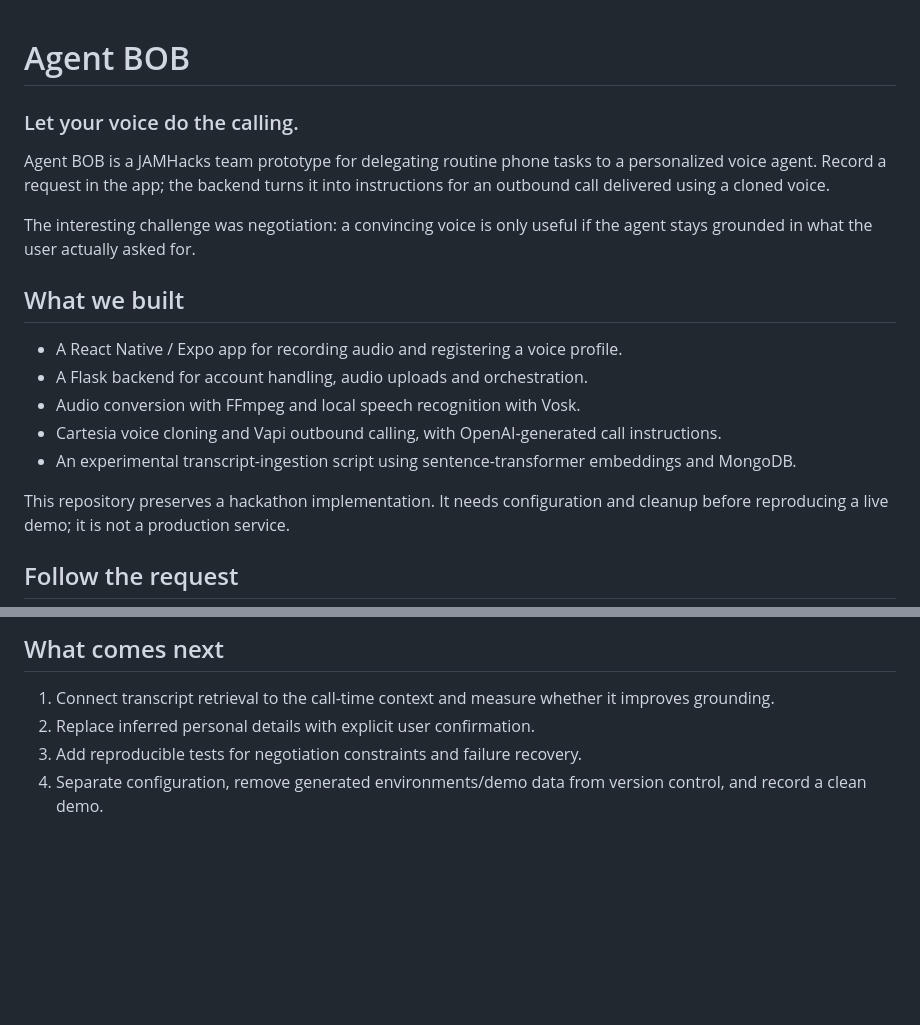
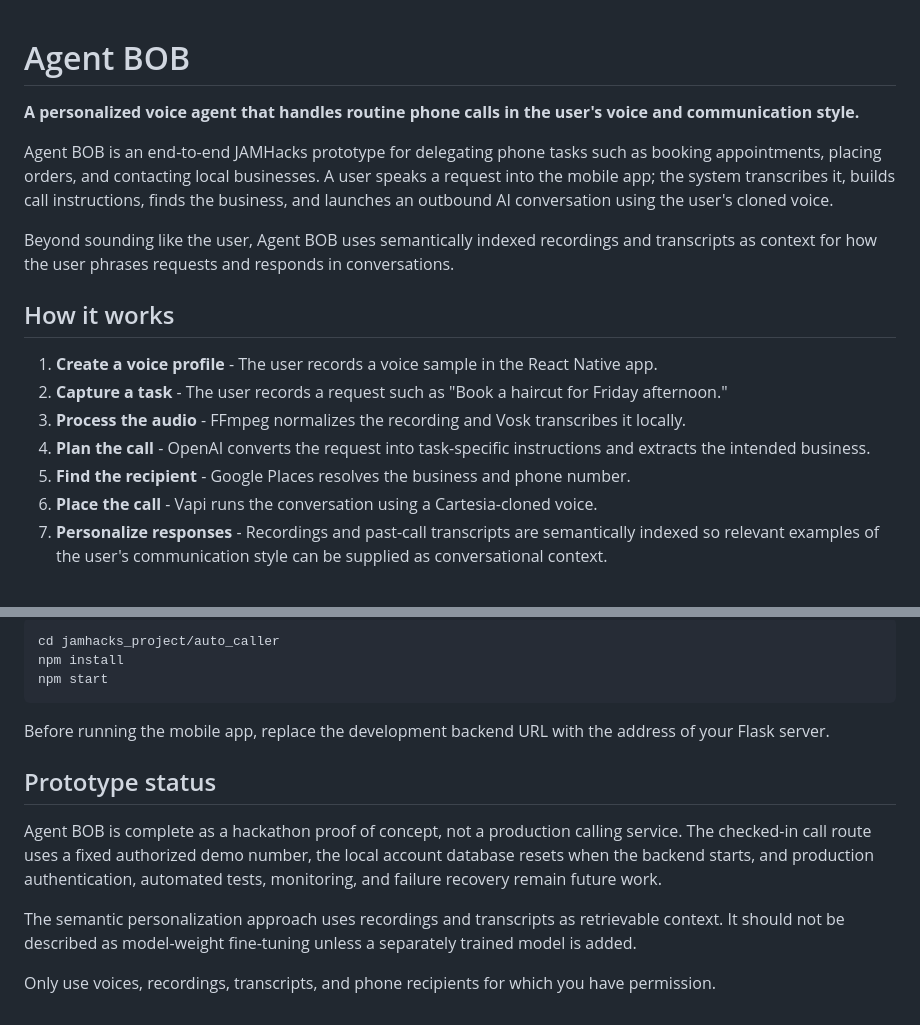
Before and after one commit to Humza1423/Agent-BOB, a Markdown page: README.md, 2 parts joined by grey strips. Rendered like a GitHub page; blank space fills up the shorter version.

````diff
--- a/README.md
+++ b/README.md
@@ -1,21 +1,20 @@
 # Agent BOB
-### Let your voice do the calling.
 
-Agent BOB is a JAMHacks team prototype for delegating routine phone tasks to a personalized voice agent. Record a request in the app; the backend turns it into instructions for an outbound call delivered using a cloned voice.
+**A personalized voice agent that handles routine phone calls in the user's voice and communication style.**
 
-The interesting challenge was negotiation: a convincing voice is only useful if the agent stays grounded in what the user actually asked for.
+Agent BOB is an end-to-end JAMHacks prototype for delegating phone tasks such as booking appointments, placing orders, and contacting local businesses. A user speaks a request into the mobile app; the system transcribes it, builds call instructions, finds the business, and launches an outbound AI conversation using the user's cloned voice.
 
-## What we built
+Beyond sounding like the user, Agent BOB uses semantically indexed recordings and transcripts as context for how the user phrases requests and responds in conversations.
 
-- A React Native / Expo app for recording audio and registering a voice profile.
-- A Flask backend for account handling, audio uploads and orchestration.
-- Audio conversion with FFmpeg and local speech recognition with Vosk.
-- Cartesia voice cloning and Vapi outbound calling, with OpenAI-generated call instructions.
-- An experimental transcript-ingestion script using sentence-transformer embeddings and MongoDB.
+## How it works
 
-This repository preserves a hackathon implementation. It needs configuration and cleanup before reproducing a live demo; it is not a production service.
-
-## Follow the request
+1. **Create a voice profile** - The user records a voice sample in the React Native app.
+2. **Capture a task** - The user records a request such as "Book a haircut for Friday afternoon."
+3. **Process the audio** - FFmpeg normalizes the recording and Vosk transcribes it locally.
+4. **Plan the call** - OpenAI converts the request into task-specific instructions and extracts the intended business.
+5. **Find the recipient** - Google Places resolves the business and phone number.
+6. **Place the call** - Vapi runs the conversation using a Cartesia-cloned voice.
+7. **Personalize responses** - Recordings and past-call transcripts are semantically indexed so relevant examples of the user's communication style can be supplied as conversational context.
 
 ```mermaid
 flowchart LR
@@ -83,7 +95,16 @@ Use your own voice or a voice you have permission to use, and synthetic or conse
 
-## What comes next
+```bash
+cd jamhacks_project/auto_caller
+npm install
+npm start
+```
 
-1. Connect transcript retrieval to the call-time context and measure whether it improves grounding.
-2. Replace inferred personal details with explicit user confirmation.
-3. Add reproducible tests for negotiation constraints and failure recovery.
-4. Separate configuration, remove generated environments/demo data from version control, and record a clean demo.
+Before running the mobile app, replace the development backend URL with the address of your Flask server.
+
+## Prototype status
+
+Agent BOB is complete as a hackathon proof of concept, not a production calling service. The checked-in call route uses a fixed authorized demo number, the local account database resets when the backend starts, and production authentication, automated tests, monitoring, and failure recovery remain future work.
+
+The semantic personalization approach uses recordings and transcripts as retrievable context. It should not be described as model-weight fine-tuning unless a separately trained model is added.
+
+Only use voices, recordings, transcripts, and phone recipients for which you have permission.
````
Also changed, not shown: other parts of README.md (+51 -38 lines).
